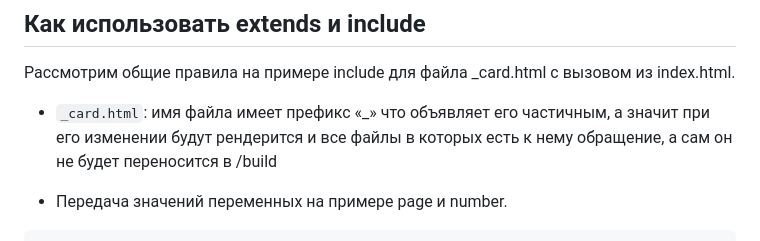
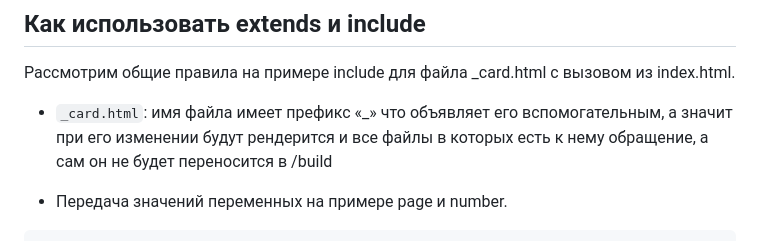
Before and after one commit to MrDave/StaticJinjaPlus, a Markdown page: README.md, the part around the change. GitHub-like rendering.

````diff
--- a/README.md
+++ b/README.md
@@ -120,7 +120,7 @@ python main.py
 ## Как использовать extends и include
 Рассмотрим общие правила на примере include для файла _card.html  c вызовом из index.html.
 
-- ```_card.html```:  имя файла имеет префикс «_» что объявляет его частичным, а значит при его изменении будут рендерится и все файлы в которых есть к нему обращение, а сам он не будет переносится в /build
+- `_card.html`:  имя файла имеет префикс «_» что объявляет его вспомогательным, а значит при его изменении будут рендерится и все файлы в которых есть к нему обращение, а сам он не будет переносится в /build
 
 - Передача значений  переменных на примере page и  number.
 
````
